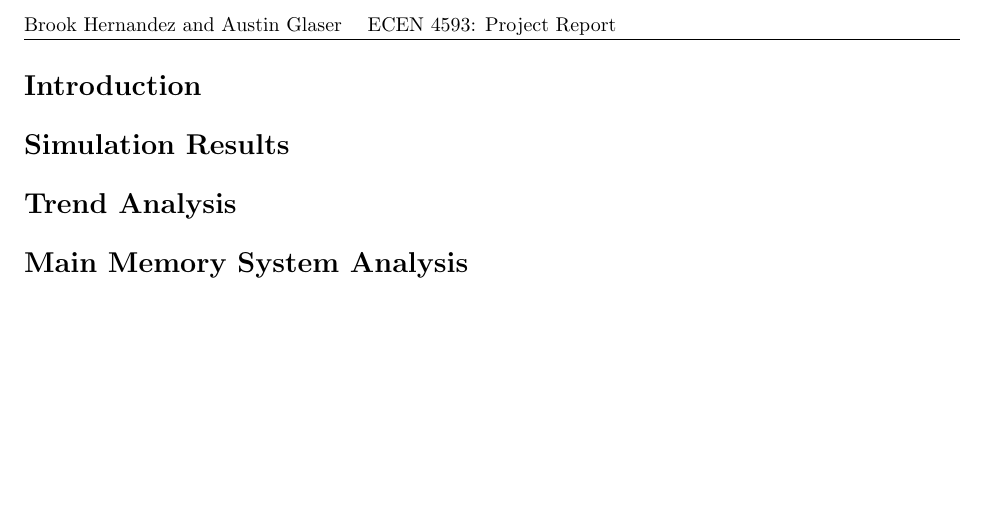
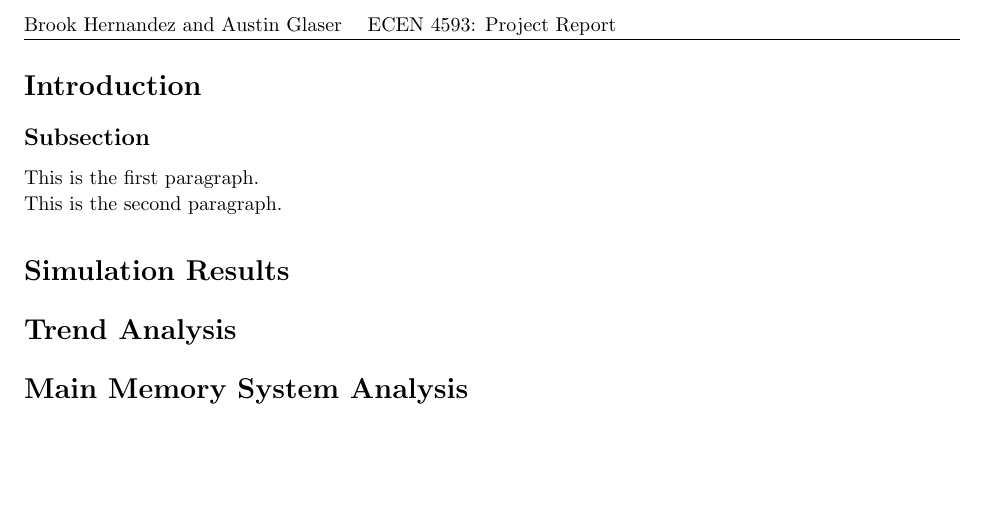
Before and after one commit to austinglaser/ecen4593-project, a LaTeX document (doc/report/report.tex): part of page 2 of 2, cut so that both start at the same text. Compiled offline with pdfLaTeX.

Commit message:
Edited the report.

```diff
--- a/doc/report/report.tex
+++ b/doc/report/report.tex
@@ -157,6 +157,10 @@
 %----------------------------------------------------------------------------------------
 
 \section{Introduction}
+\subsection{Subsection}
+This is the first paragraph.
+
+This is the second paragraph.
 
 \section{Simulation Results}
 
```
